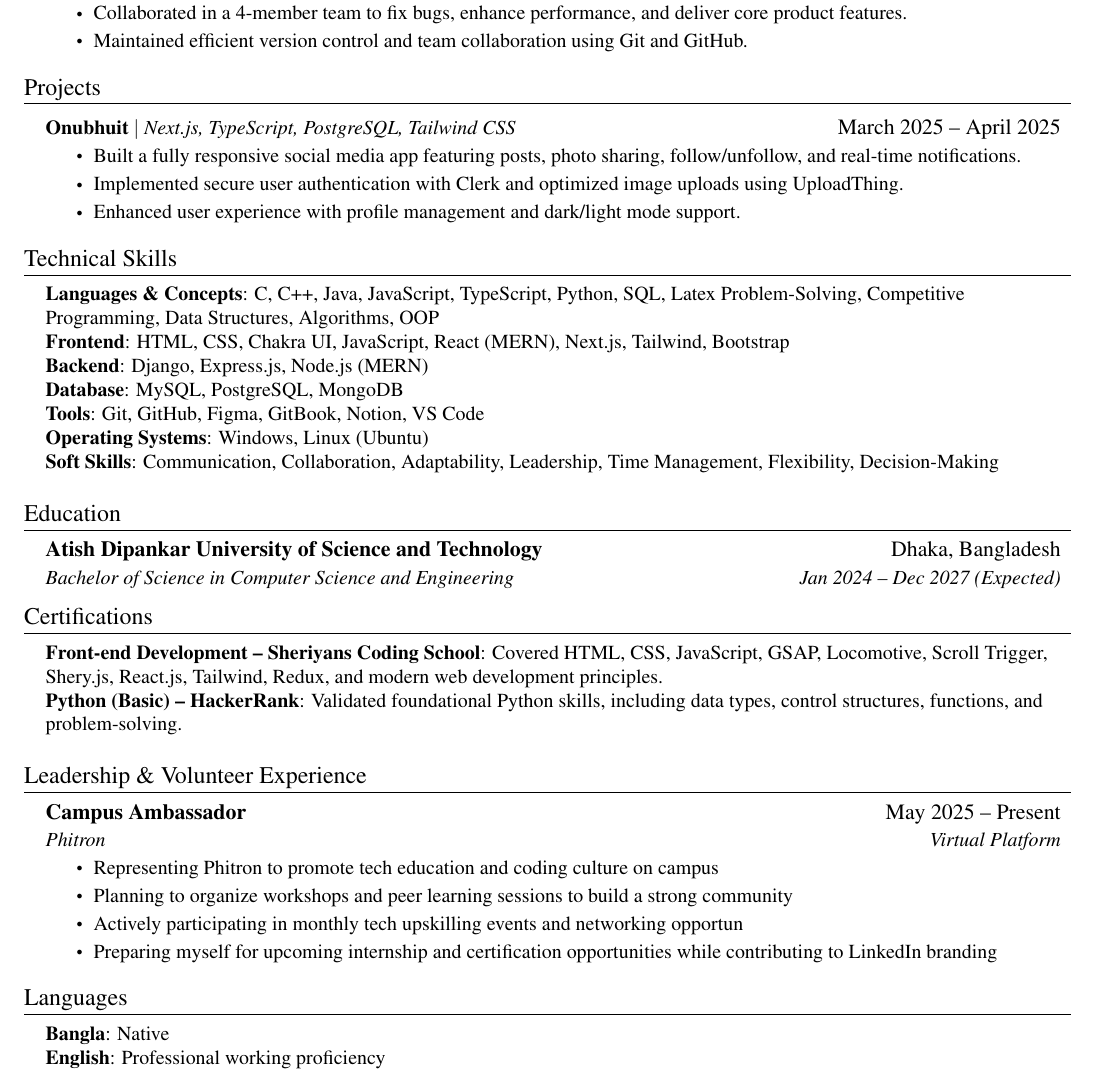
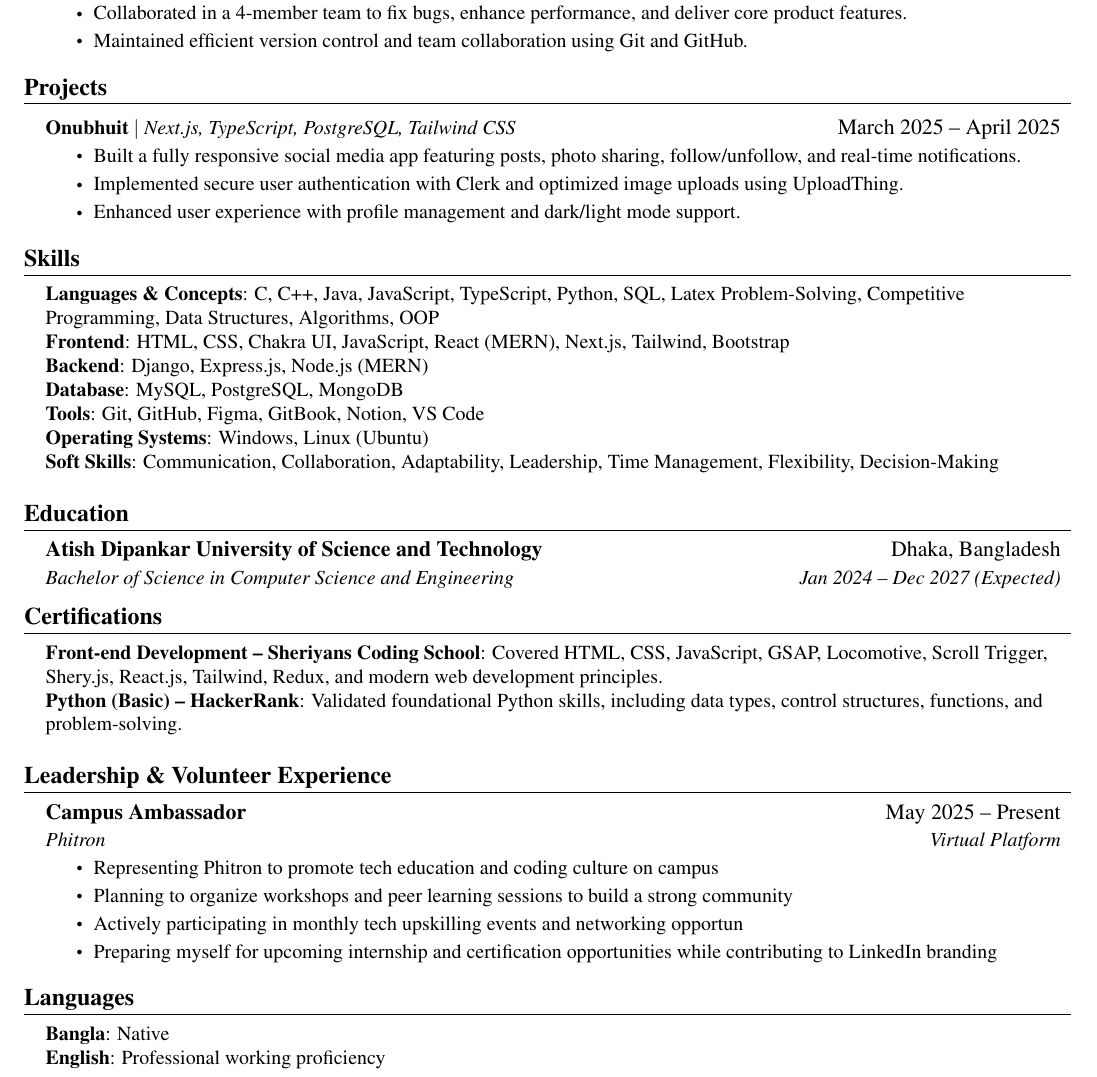
Before and after one commit to joyant-s-g-j/Resume-By-LaTex, a LaTeX CV (Joyant_Resume.tex): part of the page, cut so that both start at the same text. Compiled offline with pdfLaTeX.

Commit message:
section change

```diff
--- a/Joyant_Resume.tex
+++ b/Joyant_Resume.tex
@@ -131,7 +131,7 @@
   \resumeSubHeadingListEnd
 
 %-----------PROJECTS-----------
-\section{Projects}
+\section{\textbf{Projects}}
   \resumeSubHeadingListStart
     \resumeProjectHeading
         {\textbf{Onubhuit} $|$ \emph{Next.js, TypeScript, PostgreSQL, Tailwind CSS}}{March 2025 -- April 2025}
@@ -143,7 +143,7 @@
   \resumeSubHeadingListEnd
 
 %-----------SKILLS-----------
-\section{Technical Skills}
+\section{\textbf{Skills}}
  \begin{itemize}[leftmargin=0.15in, label={}]
     \small{\item{
      \textbf{Languages \& Concepts}{: C, C++, Java, JavaScript, TypeScript, Python, SQL, Latex Problem-Solving, Competitive Programming, Data Structures, Algorithms, OOP} \\
@@ -157,7 +157,7 @@
  \end{itemize}
 
 %-----------EDUCATION-----------
-\section{Education}
+\section{\textbf{Education}}
   \resumeSubHeadingListStart
     \resumeSubheading
       {Atish Dipankar University of Science and Technology}{Dhaka, Bangladesh}
@@ -174,7 +174,7 @@
   \end{itemize}
 
 %-----------LEADERSHIP AND VOLUNTEER-----------
-\section{Leadership \& Volunteer Experience}
+\section{\textbf{Leadership \& Volunteer Experience}}
   \resumeSubHeadingListStart
     \resumeSubheading
       {Campus Ambassador}{May 2025 -- Present}
@@ -188,7 +188,7 @@
   \resumeSubHeadingListEnd
 
 %-----------LANGUAGES-----------
-\section{Languages}
+\section{\textbf{Languages}}
   \begin{itemize}[leftmargin=0.15in, label={}]
     \small{\item{
       \textbf{Bangla}{: Native} \\
```
Also changed, not shown: Joyant_Resume.pdf, Joyant_Resume.tex (2 more changed lines).
